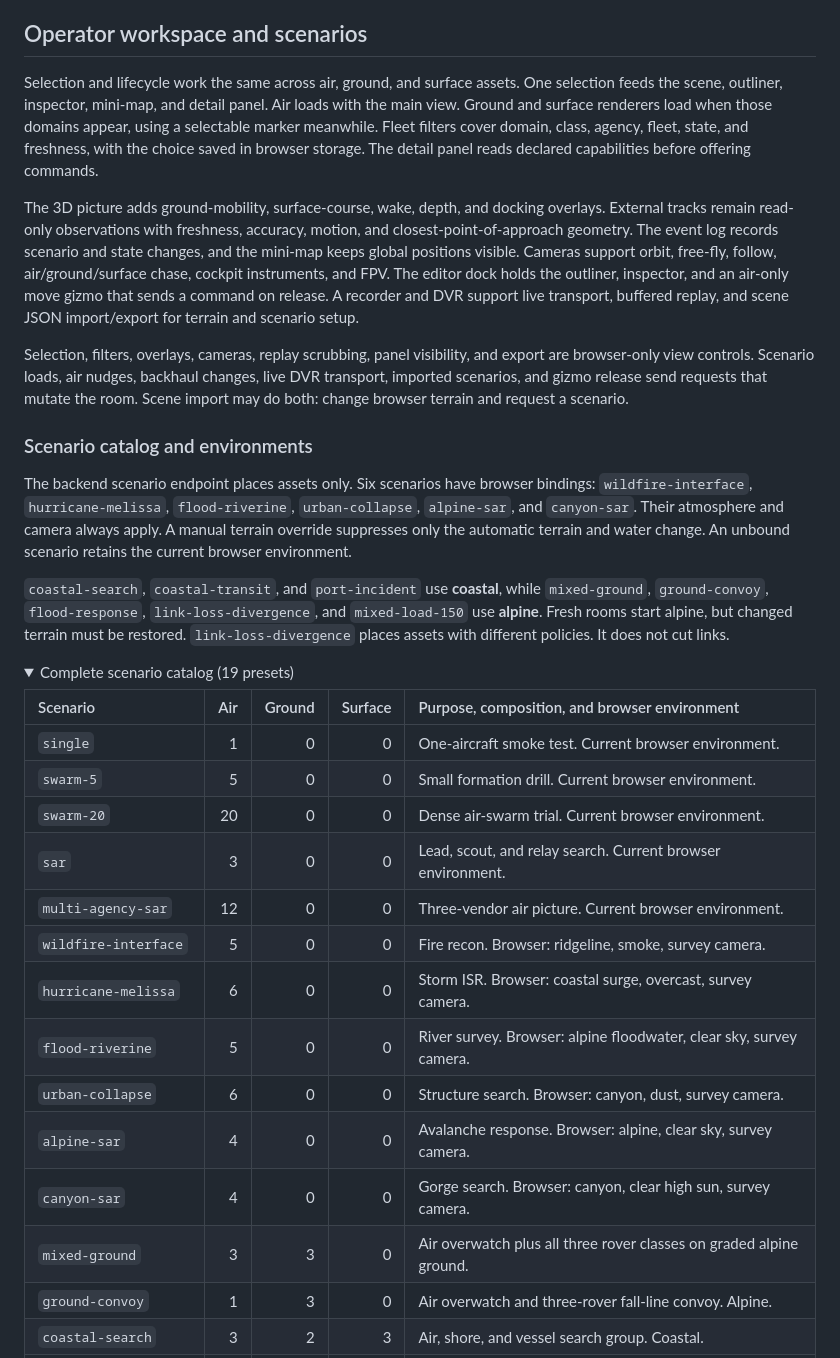
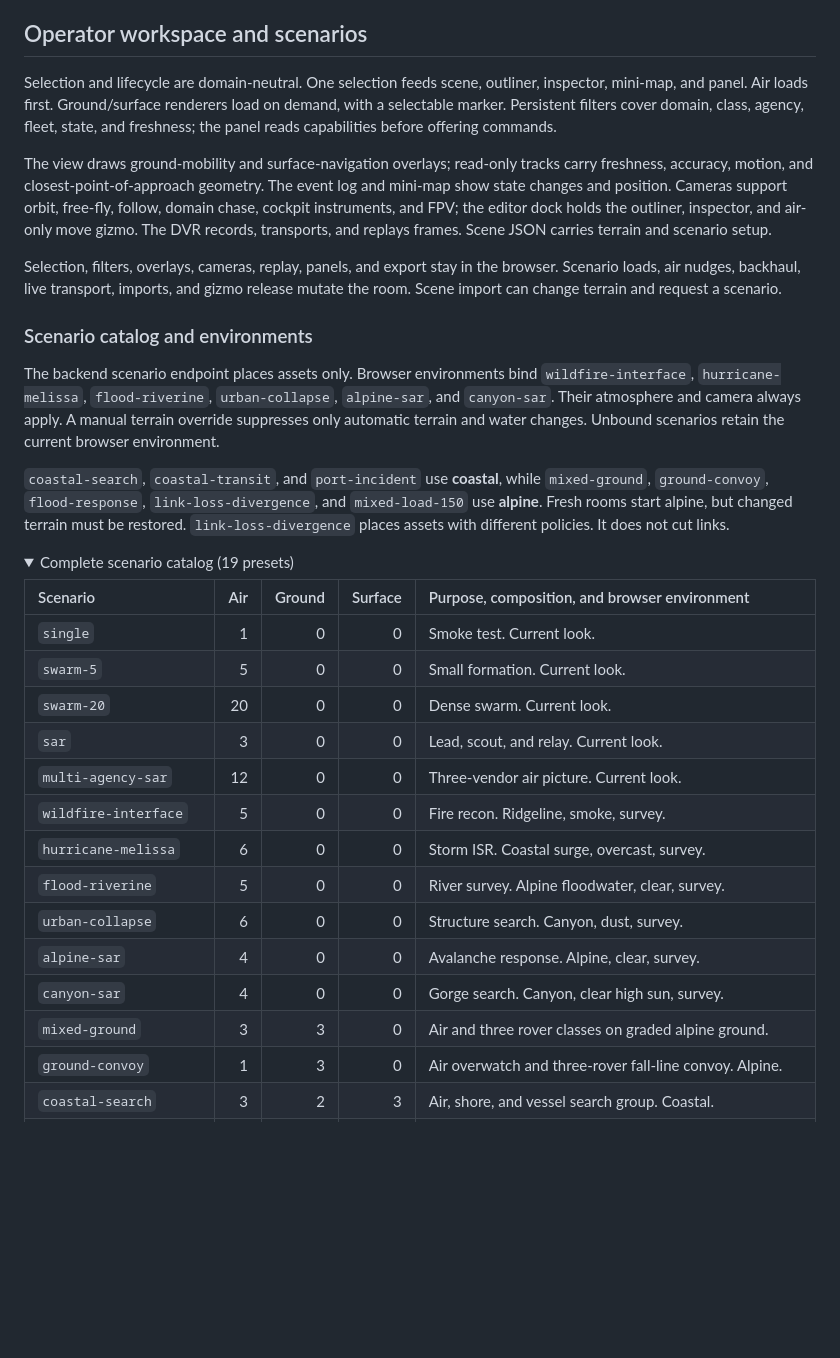
Before and after one commit to resq-software/viz, a Markdown page: README.md, the part around one of its changes. Rendered like a GitHub page; folded sections open; blank space fills up the shorter version.

Commit message:
docs: complete live control catalog

```diff
--- a/README.md
+++ b/README.md
@@ -493,16 +493,16 @@ CPA extrapolates two reported motions as straight lines. It reports current slan
 <a id="operator-workspace-scenarios"></a>
 ## Operator workspace and scenarios
 
-Selection and lifecycle work the same across air, ground, and surface assets. One selection feeds the scene, outliner, inspector, mini-map, and detail panel. Air loads with the main view. Ground and surface renderers load when those domains appear, using a selectable marker meanwhile. Fleet filters cover domain, class, agency, fleet, state, and freshness, with the choice saved in browser storage. The detail panel reads declared capabilities before offering commands.
+Selection and lifecycle are domain-neutral. One selection feeds scene, outliner, inspector, mini-map, and panel. Air loads first. Ground/surface renderers load on demand, with a selectable marker. Persistent filters cover domain, class, agency, fleet, state, and freshness; the panel reads capabilities before offering commands.
 
-The 3D picture adds ground-mobility, surface-course, wake, depth, and docking overlays. External tracks remain read-only observations with freshness, accuracy, motion, and closest-point-of-approach geometry. The event log records scenario and state changes, and the mini-map keeps global positions visible. Cameras support orbit, free-fly, follow, air/ground/surface chase, cockpit instruments, and FPV. The editor dock holds the outliner, inspector, and an air-only move gizmo that sends a command on release. A recorder and DVR support live transport, buffered replay, and scene JSON import/export for terrain and scenario setup.
+The view draws ground-mobility and surface-navigation overlays; read-only tracks carry freshness, accuracy, motion, and closest-point-of-approach geometry. The event log and mini-map show state changes and position. Cameras support orbit, free-fly, follow, domain chase, cockpit instruments, and FPV; the editor dock holds the outliner, inspector, and air-only move gizmo. The DVR records, transports, and replays frames. Scene JSON carries terrain and scenario setup.
 
-Selection, filters, overlays, cameras, replay scrubbing, panel visibility, and export are browser-only view controls. Scenario loads, air nudges, backhaul changes, live DVR transport, imported scenarios, and gizmo release send requests that mutate the room. Scene import may do both: change browser terrain and request a scenario.
+Selection, filters, overlays, cameras, replay, panels, and export stay in the browser. Scenario loads, air nudges, backhaul, live transport, imports, and gizmo release mutate the room. Scene import can change terrain and request a scenario.
 
 <a id="scenario-catalog"></a>
 ### Scenario catalog and environments
 
-The backend scenario endpoint places assets only. Six scenarios have browser bindings: `wildfire-interface`, `hurricane-melissa`, `flood-riverine`, `urban-collapse`, `alpine-sar`, and `canyon-sar`. Their atmosphere and camera always apply. A manual terrain override suppresses only the automatic terrain and water change. An unbound scenario retains the current browser environment.
+The backend scenario endpoint places assets only. Browser environments bind `wildfire-interface`, `hurricane-melissa`, `flood-riverine`, `urban-collapse`, `alpine-sar`, and `canyon-sar`. Their atmosphere and camera always apply. A manual terrain override suppresses only automatic terrain and water changes. Unbound scenarios retain the current browser environment.
 
 `coastal-search`, `coastal-transit`, and `port-incident` use **coastal**, while `mixed-ground`, `ground-convoy`, `flood-response`, `link-loss-divergence`, and `mixed-load-150` use **alpine**. Fresh rooms start alpine, but changed terrain must be restored. `link-loss-divergence` places assets with different policies. It does not cut links.
 
@@ -511,18 +511,18 @@ The backend scenario endpoint places assets only. Six scenarios have browser bin
 
 | Scenario | Air | Ground | Surface | Purpose, composition, and browser environment |
 | :--- | ---: | ---: | ---: | :--- |
-| `single` | 1 | 0 | 0 | One-aircraft smoke test. Current browser environment. |
-| `swarm-5` | 5 | 0 | 0 | Small formation drill. Current browser environment. |
-| `swarm-20` | 20 | 0 | 0 | Dense air-swarm trial. Current browser environment. |
-| `sar` | 3 | 0 | 0 | Lead, scout, and relay search. Current browser environment. |
-| `multi-agency-sar` | 12 | 0 | 0 | Three-vendor air picture. Current browser environment. |
-| `wildfire-interface` | 5 | 0 | 0 | Fire recon. Browser: ridgeline, smoke, survey camera. |
-| `hurricane-melissa` | 6 | 0 | 0 | Storm ISR. Browser: coastal surge, overcast, survey camera. |
-| `flood-riverine` | 5 | 0 | 0 | River survey. Browser: alpine floodwater, clear sky, survey camera. |
-| `urban-collapse` | 6 | 0 | 0 | Structure search. Browser: canyon, dust, survey camera. |
-| `alpine-sar` | 4 | 0 | 0 | Avalanche response. Browser: alpine, clear sky, survey camera. |
-| `canyon-sar` | 4 | 0 | 0 | Gorge search. Browser: canyon, clear high sun, survey camera. |
-| `mixed-ground` | 3 | 3 | 0 | Air overwatch plus all three rover classes on graded alpine ground. |
+| `single` | 1 | 0 | 0 | Smoke test. Current look. |
+| `swarm-5` | 5 | 0 | 0 | Small formation. Current look. |
+| `swarm-20` | 20 | 0 | 0 | Dense swarm. Current look. |
+| `sar` | 3 | 0 | 0 | Lead, scout, and relay. Current look. |
+| `multi-agency-sar` | 12 | 0 | 0 | Three-vendor air picture. Current look. |
+| `wildfire-interface` | 5 | 0 | 0 | Fire recon. Ridgeline, smoke, survey. |
+| `hurricane-melissa` | 6 | 0 | 0 | Storm ISR. Coastal surge, overcast, survey. |
+| `flood-riverine` | 5 | 0 | 0 | River survey. Alpine floodwater, clear, survey. |
+| `urban-collapse` | 6 | 0 | 0 | Structure search. Canyon, dust, survey. |
+| `alpine-sar` | 4 | 0 | 0 | Avalanche response. Alpine, clear, survey. |
+| `canyon-sar` | 4 | 0 | 0 | Gorge search. Canyon, clear high sun, survey. |
+| `mixed-ground` | 3 | 3 | 0 | Air and three rover classes on graded alpine ground. |
 | `ground-convoy` | 1 | 3 | 0 | Air overwatch and three-rover fall-line convoy. Alpine. |
 | `coastal-search` | 3 | 2 | 3 | Air, shore, and vessel search group. Coastal. |
 | `coastal-transit` | 1 | 0 | 3 | Air overwatch and three-vessel channel column. Coastal. |
```
Also changed, not shown: other parts of README.md (+6 -2 lines).
